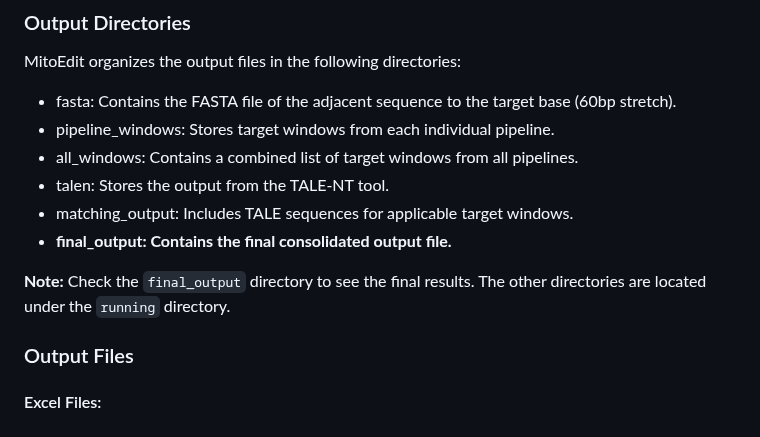
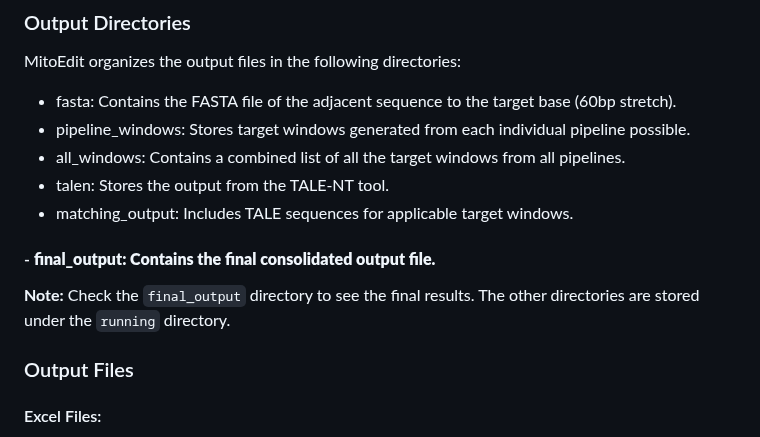
Before and after one commit to xz-stjude/MitoEdit, a Markdown page: README.md, the part around the change. Drawn GitHub-style.

```diff
--- a/README.md
+++ b/README.md
@@ -82,13 +82,13 @@ MitoEdit generates the following outputs:
 ### Output Directories
 MitoEdit organizes the output files in the following directories:
 - fasta: Contains the FASTA file of the adjacent sequence to the target base (60bp stretch).
-- pipeline_windows: Stores target windows from each individual pipeline.
-- all_windows: Contains a combined list of target windows from all pipelines.
+- pipeline_windows: Stores target windows generated from each individual pipeline possible.
+- all_windows: Contains a combined list of all the target windows from all pipelines.
 - talen: Stores the output from the TALE-NT tool.
 - matching_output: Includes TALE sequences for applicable target windows.
-- **final_output: Contains the final consolidated output file.**
+#### - **final_output: Contains the final consolidated output file.**
 
-**Note:** Check the `final_output` directory to see the final results. The other directories are located under the `running` directory.
+**Note:** Check the `final_output` directory to see the final results. The other directories are stored under the `running` directory.
 
 ### Output Files
 
```
